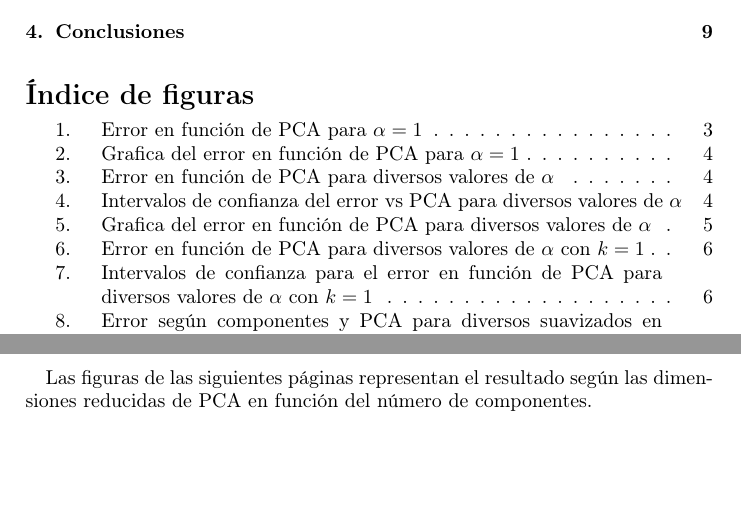
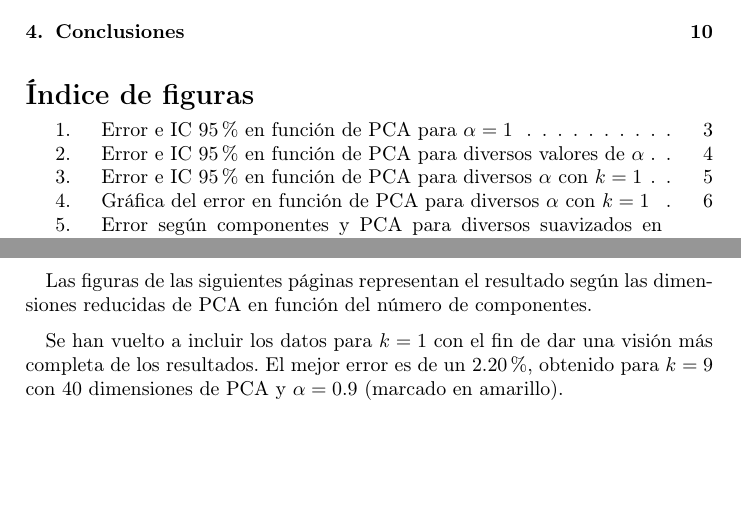
Before and after one commit to maroov/APR_Labs, a LaTeX document (Memorias/tex/MemoriaMXG.tex): two parts of pages 2 and 6 of 9 before the commit and two parts of pages 2 and 6 of 10 after it, joined at a grey line, cut so that both start at the same text. The pictures show the PDF file Memorias/tex/MemoriaMXG.pdf that the author committed with the source.

Commit message:
Fix Report 1 and add IC table

```diff
--- a/Memorias/tex/MemoriaMXG.tex
+++ b/Memorias/tex/MemoriaMXG.tex
@@ -55,24 +62,20 @@ $ \\ $
+	    \includegraphics[width=250px]{1_41_2}
+	  \end{minipage}
+\end{figure}
 \begin{center}
-\includegraphics[width=120px]{1_41_1}
-\captionof{figure}{Error en función de PCA para $\alpha = 1$}
-\newpage
-\includegraphics[width=250px]{1_41_2}
-\captionof{figure}{Grafica del error en función de PCA para $\alpha = 1$}
+\captionof{figure}{Error e IC 95\% en función de PCA para $\alpha = 1$}
 \end{center}
 
 \subsection{Ejercicio 4.2}
 \quad Se ha experimentado con valores del suavizado en el conjunto {0.001, 0.01, 0.1, 0.2, 0.5, 0.9, 0.95, 0.99}. Los resultados se muestran a continuación:
 \begin{center}
 \includegraphics[width=\textwidth]{1_42_1}
-\captionof{figure}{Error en función de PCA para diversos valores de $\alpha$}
+
+\includegraphics[width=\textwidth]{1_42_2}
+
+\includegraphics[width=\textwidth]{1_42_3}
+\captionof{figure}{Error e IC 95\% en función de PCA para diversos valores de $\alpha$}
 \end{center}
-$ \\ $
-\includegraphics[width=\textwidth]{1_42_2}
-\captionof{figure}{Intervalos de confianza del error vs PCA para diversos valores de $\alpha$}
-$ \\ $
-\includegraphics[width=\textwidth]{1_42_3}
-\captionof{figure}{Grafica del error en función de PCA para diversos valores de $\alpha$}
-$ \\ $
 
 \section{Aplicación de SVM a MNIST}
 
@@ -80,16 +83,21 @@ $ \\ $
 \quad El código adjunto muestra el paso M. Las ecuaciones están debidamente comentadas como el número de ecuación que implementan.
 
 \subsection{Ejericio 5.2}
-\quad Puesto que se ha observado que aplicar un suavizado menor a 0.5 carece de sentido, y con el fin de ahorrar ejecuciones, los valores de $\alpha$ han cambiado: ahora están en el conjunto $\lbrace 0.5, 0.7, 0.9, 0.95, 0.99 \rbrace$. El resultado en forma de gráfica se presenta a continuación:
+\quad Puesto que se ha observado que aplicar un suavizado menor a 0.5 carece de sentido, y con el fin de ahorrar ejecuciones, los valores de $\alpha$ han cambiado: ahora están en el conjunto $\lbrace 0.5, 0.7, 0.9, 0.95, 0.99 \rbrace$.
 $ \\ $
 \begin{center}
 \includegraphics[width=\textwidth]{1_52_1}
-\captionof{figure}{Error en función de PCA para diversos valores de $\alpha$ con $k=1$}
+
+\includegraphics[width=\textwidth]{1_52_2}
+\captionof{figure}{Error e IC 95\% en función de PCA para diversos $\alpha$ con $k=1$}
 \end{center}
 $ \\ $
+
+\quad El resultado en forma de gráfica se presenta en la siguiente página.
+
 \begin{center}
-\includegraphics[width=\textwidth]{1_52_2}
-\captionof{figure}{Intervalos de confianza para el error en función de PCA para diversos valores de $\alpha$ con $k=1$}
+\includegraphics[width=\textwidth]{1_52_3}
+\captionof{figure}{Gráfica del error en función de PCA para diversos $\alpha$ con $k=1$}
 \end{center}
 $ \\ $
 \subsection{Ejericio 5.3}
@@ -97,9 +105,13 @@ $ \\ $
 
 \quad Las figuras de las siguientes páginas representan el resultado según las dimensiones reducidas de PCA en función del número de componentes.
 
+\quad Se han vuelto a incluir los datos para $k=1$ con el fin de dar una visión más completa de los resultados. El mejor error es de un 2.20\%, obtenido para $k=9$ con 40 dimensiones de PCA y $\alpha = 0.9$ (marcado en amarillo).
+
 \begin{center}
 \includegraphics[width=330px]{1_tablas}
 \captionof{figure}{Error según componentes y PCA para diversos suavizados en MNIST}
+\includegraphics[width=330px]{1_ic}
+\captionof{figure}{Intervalos de confianza al 95\% del error según componentes y PCA para diversos suavizados en MNIST}
 \begin{landscape}
 \includegraphics[height=300px]{1_graficas}
 \captionof{figure}{Gráfica del error según componentes y PCA para diversos suavizados en MNIST}
```
Also changed, not shown: Memorias/tex/MemoriaMXG.pdf, Memorias/tex/images/1_42_2.png, Memorias/tex/images/1_52_2.png, Memorias/tex/images/1_graficas.png, Memorias/tex/images/1_ic.png (added), Memorias/tex/MemoriaMXG.tex (9 more changed lines), 6 other files.
